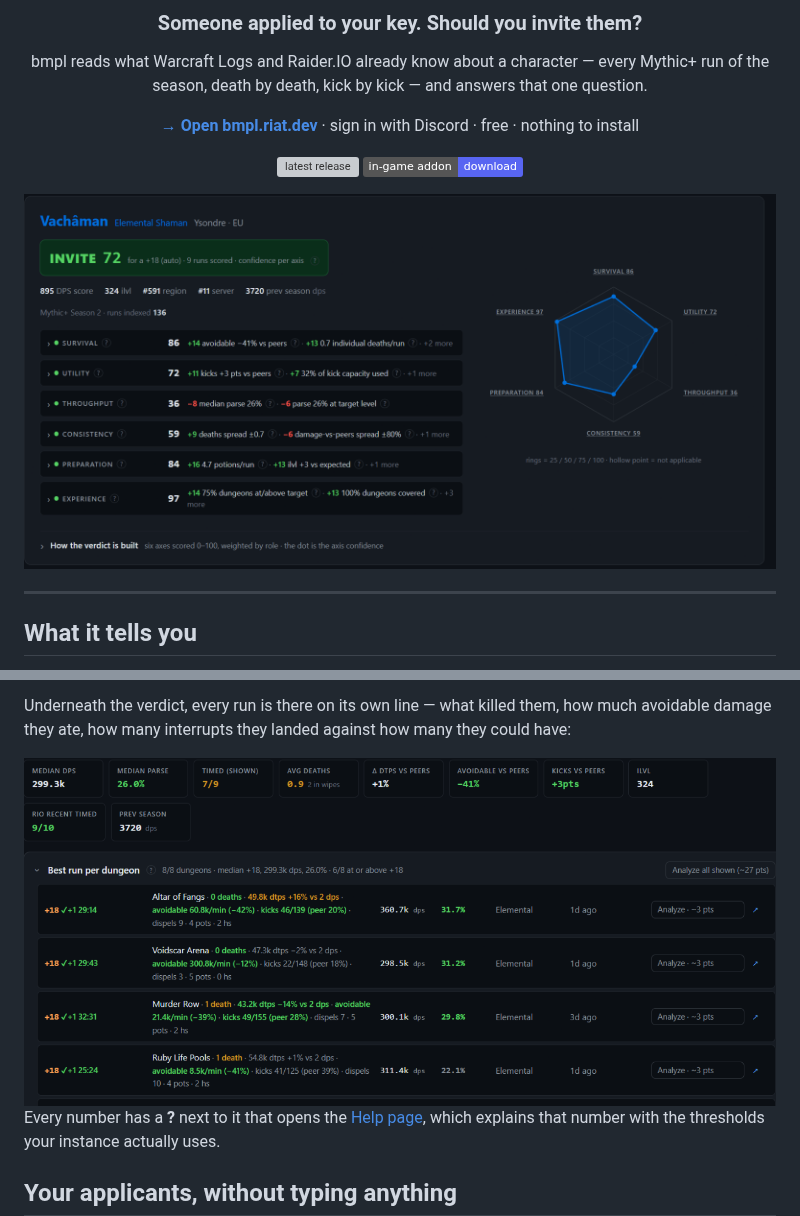
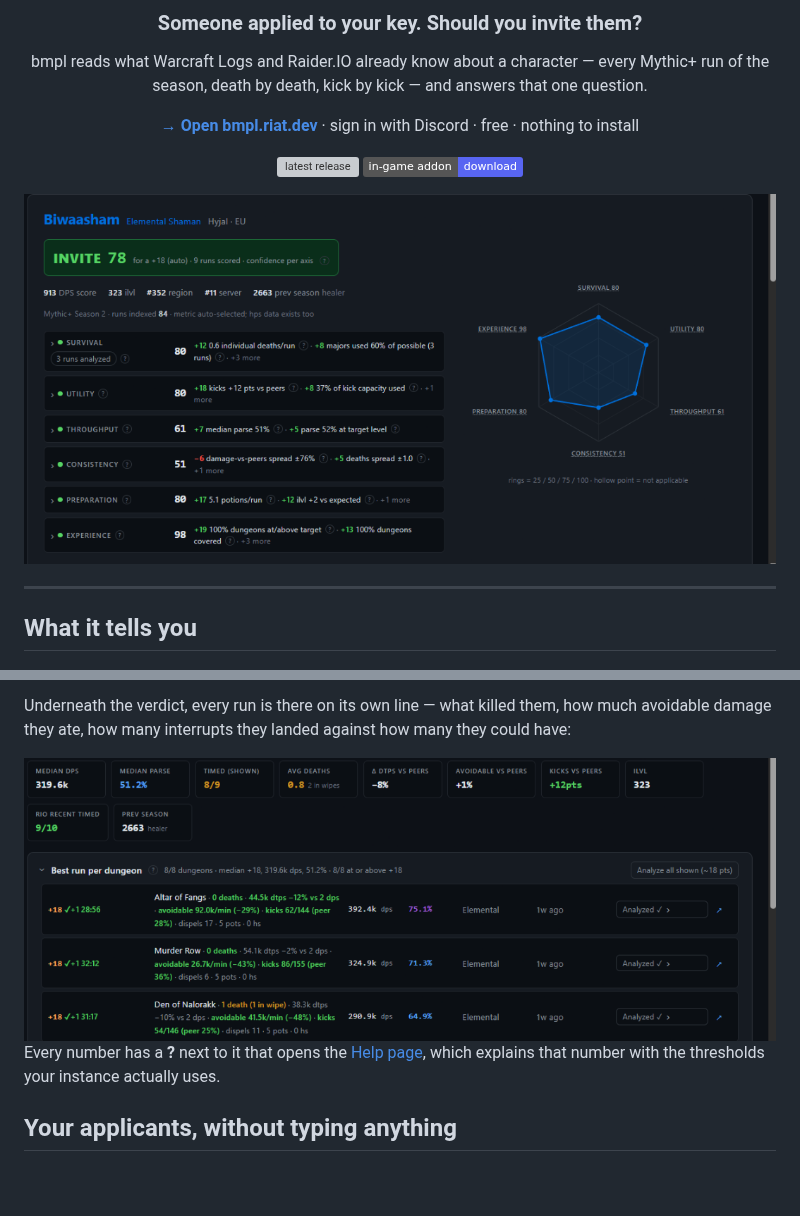
Before and after one commit to triat/Better-mythic-plus-logs, a Markdown page: README.md, 2 parts joined by grey strips. Rendered like a GitHub page; pictures changed too: docs/images/runs.png, docs/images/verdict.png; badges without logos; blank space fills up the shorter version; grey boxes are pictures that could not be loaded.

Commit message:
docs: screenshot the operator's own character, not an applicant's
Both README captures showed a real player pulled from a local history — a
named third party with their parse percentile on the front page of a public
repo. The data is public on Warcraft Logs and the verdict was favourable, but
it is not ours to publish. Both images are now Biwaasham-Hyjal, the operator's
own character, from one lookup (29.5 WCL points of a 3600/h budget, stated
before it ran).

The new verdict shot is also a better illustration: it carries the "3 runs
analyzed" badge and a deep-dive sub-signal ("majors used 60% of possible"),
so the axis rows show what the optional per-run analysis adds, which the
previous capture did not.

Co-Authored-By: Claude Opus 5 (1M context) <noreply@anthropic.com>
Claude-Session: https://claude.ai/code/session_013jauoHmAVWGgwtjdsiA8K3

```diff
--- a/README.md
+++ b/README.md
@@ -12,7 +12,7 @@ season, death by death, kick by kick — and answers that one question.
 [![latest release](https://img.shields.io/github/v/release/triat/Better-mythic-plus-logs?label=release&color=2ea043)](https://github.com/triat/Better-mythic-plus-logs/releases/latest)
 [![in-game addon](https://img.shields.io/badge/in--game%20addon-download-5865F2)](https://github.com/triat/Better-mythic-plus-logs/releases/latest/download/bmpl-addon.zip)
 
-<img src="docs/images/verdict.png" alt="bmpl's verdict for a character: INVITE 72, the six axes with their evidence, and the radar" width="820">
+<img src="docs/images/verdict.png" alt="bmpl's verdict for a character: INVITE 78, the six axes with their evidence lines, and the radar" width="860">
 
 </div>
 
@@ -46,7 +46,7 @@ run per dungeon, not their one lucky +20.
 Underneath the verdict, every run is there on its own line — what killed them, how much avoidable
 damage they ate, how many interrupts they landed against how many they could have:
 
-<img src="docs/images/runs.png" alt="Per-run detail: deaths, damage taken versus peers, avoidable damage, interrupts, dispels and consumables for each dungeon" width="900">
+<img src="docs/images/runs.png" alt="Per-run detail: deaths, damage taken versus peers, avoidable damage, interrupts, dispels and consumables for each dungeon" width="860">
 
 Every number has a **?** next to it that opens the [Help page](https://bmpl.riat.dev/help), which
 explains that number with the thresholds your instance actually uses.
```
